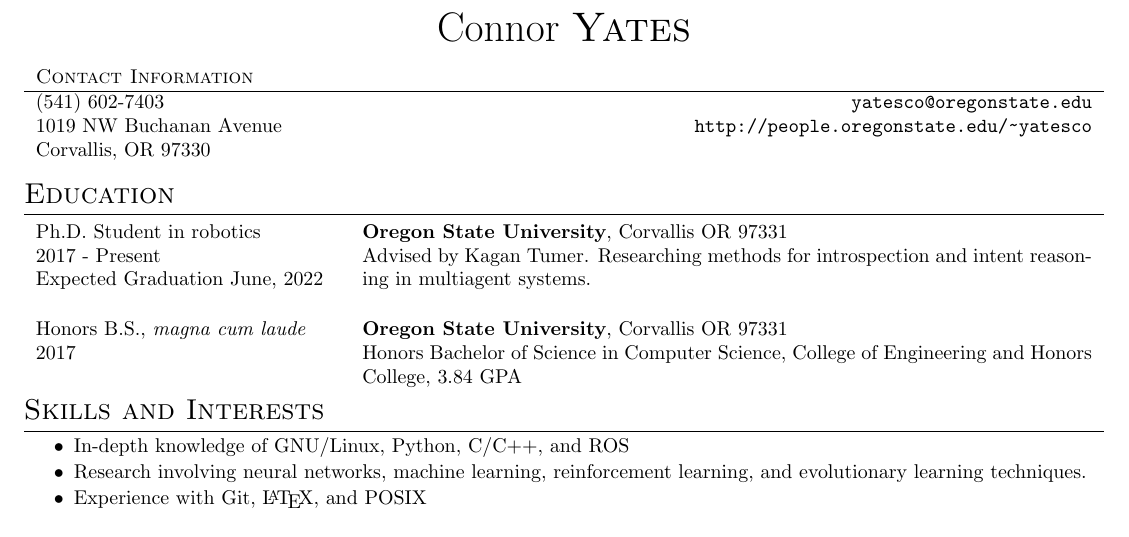
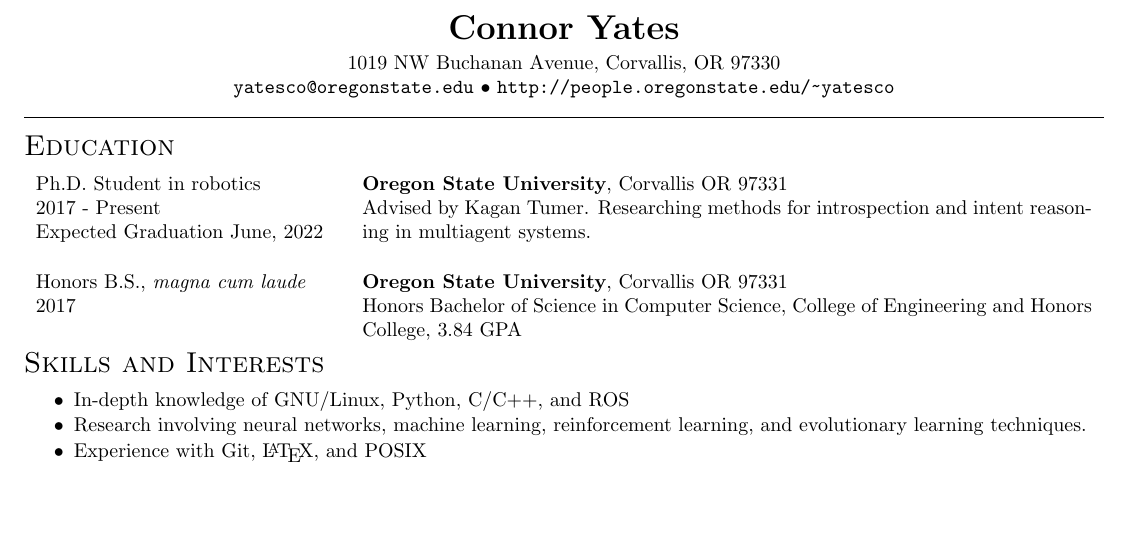
Before and after one commit to Sir-Batman/Resume, a LaTeX CV (Resume.tex): part of the page, cut so that both start at the same text, the shorter picture padded with empty space. Compiled offline with LaTeX, dvips and Ghostscript.

Commit message:
Change the header formatting to be more straightforward, and drawn to the center of the readers vision

```diff
--- a/Resume.tex
+++ b/Resume.tex
@@ -53,19 +53,13 @@
 \begin{document}
 
 \pagestyle{empty}%                                                      Get rid of page numbers and such
-\par{\centering{\huge Connor \textsc{Yates}}\bigskip\par}%              Name at top
-
-\begin{tabularx}{\linewidth}{Xr}%                                       Contatct Information
-\textsc{Contact Information} & \\\hline
-(541) 602-7403 & \url{yatesco@oregonstate.edu}\\
-1019 NW Buchanan Avenue & \url{http://people.oregonstate.edu/\~yatesco}\\
-	Corvallis, OR 97330 & \\
-%\href{mailto:cl.yates.42@gmail.com}{cl.yates.42@gmail.com} & \\
-%\href{mailto:yatesco@onid.orst.edu}{yatesco@onid.oregonstate.edu} &\\
-%\href{http://github.com/Sir-Batman}{github.com/Sir-Batman} &  \\
-\end{tabularx}%                                                         End conctact Information
-\\%                                                                     Manual line break for looks
-
+\par{\centering{
+	{\LARGE \textbf{Connor Yates}}\\
+	\vspace{0.3em}
+	1019 NW Buchanan Avenue, Corvallis, OR 97330 \\
+	\url{yatesco@oregonstate.edu} $\bullet$ \url{http://people.oregonstate.edu/\~yatesco}
+	\rule{\linewidth}{0.4pt}
+	}\par}
 
 \section*{\textsc{Education}}
 % College Description
```
Also changed, not shown: Resume.tex (2 more changed lines).
